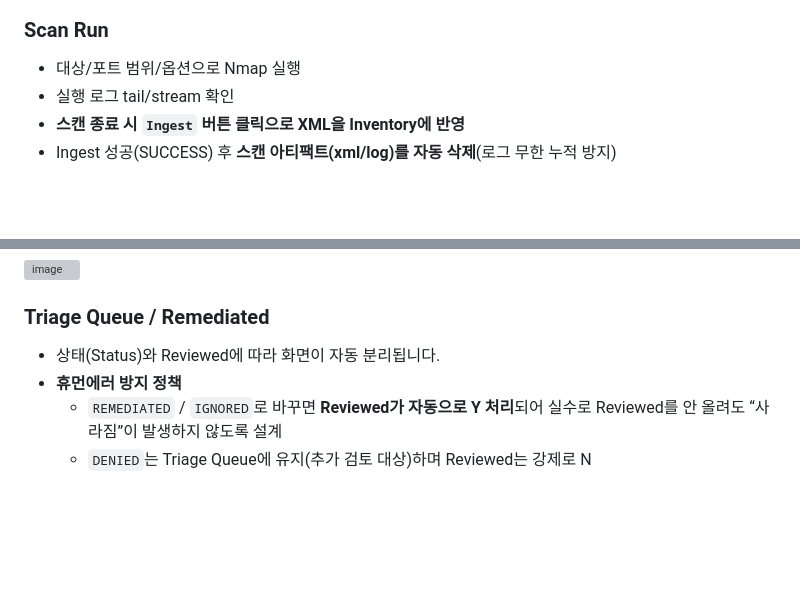
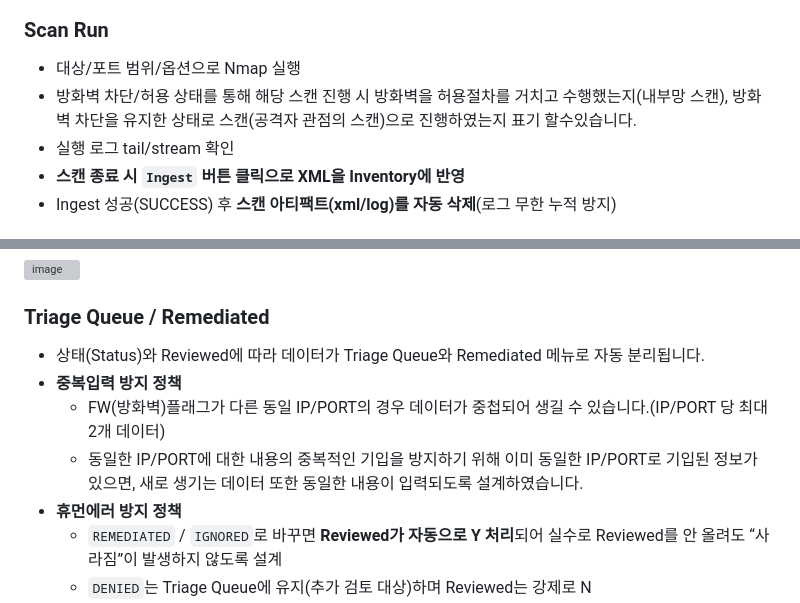
Before and after one commit to Andrewahn2134/MyScanner, a Markdown page: README.md, 2 parts joined by grey strips. GitHub-like rendering; blank space fills up the shorter version; grey boxes are pictures that could not be loaded.

Commit message:
Enhance README with scan and triage queue details
Updated the README to clarify scan procedures and data handling.

```diff
--- a/README.md
+++ b/README.md
@@ -18,6 +18,7 @@ MyScanner는 **Nmap 스캔 결과(XML)** 를 인벤토리에 반영하고, 포
 
 ### Scan Run
 - 대상/포트 범위/옵션으로 Nmap 실행
+- 방화벽 차단/허용 상태를 통해 해당 스캔 진행 시 방화벽을 허용절차를 거치고 수행했는지(내부망 스캔), 방화벽 차단을 유지한 상태로 스캔(공격자 관점의 스캔)으로 진행하였는지 표기 할수있습니다.
 - 실행 로그 tail/stream 확인
 - **스캔 종료 시 `Ingest` 버튼 클릭으로 XML을 Inventory에 반영**
 - Ingest 성공(SUCCESS) 후 **스캔 아티팩트(xml/log)를 자동 삭제**(로그 무한 누적 방지)
@@ -37,7 +38,10 @@ MyScanner는 **Nmap 스캔 결과(XML)** 를 인벤토리에 반영하고, 포
 
 
 ### Triage Queue / Remediated
-- 상태(Status)와 Reviewed에 따라 화면이 자동 분리됩니다.
+- 상태(Status)와 Reviewed에 따라 데이터가 Triage Queue와 Remediated 메뉴로 자동 분리됩니다.
+- **중복입력 방지 정책**
+  - FW(방화벽)플래그가 다른 동일 IP/PORT의 경우 데이터가 중첩되어 생길 수 있습니다.(IP/PORT 당 최대 2개 데이터)
+  - 동일한 IP/PORT에 대한 내용의 중복적인 기입을 방지하기 위해 이미 동일한 IP/PORT로 기입된 정보가 있으면, 새로 생기는 데이터 또한 동일한 내용이 입력되도록 설계하였습니다.
 - **휴먼에러 방지 정책**
   - `REMEDIATED` / `IGNORED`로 바꾸면 **Reviewed가 자동으로 Y 처리**되어 실수로 Reviewed를 안 올려도 “사라짐”이 발생하지 않도록 설계
   - `DENIED`는 Triage Queue에 유지(추가 검토 대상)하며 Reviewed는 강제로 N
```
